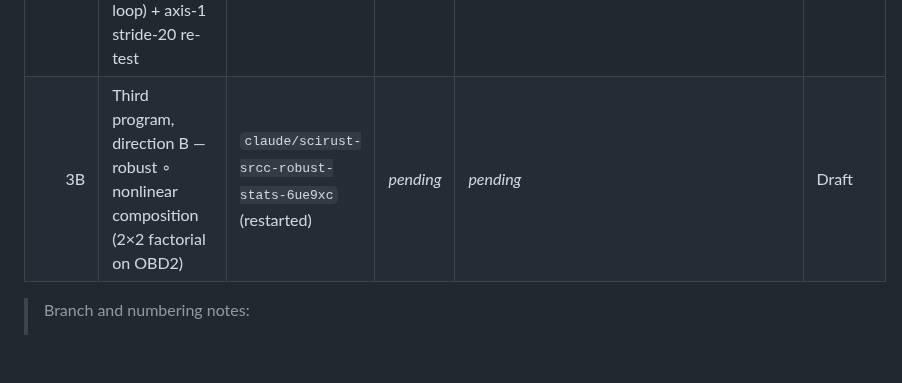
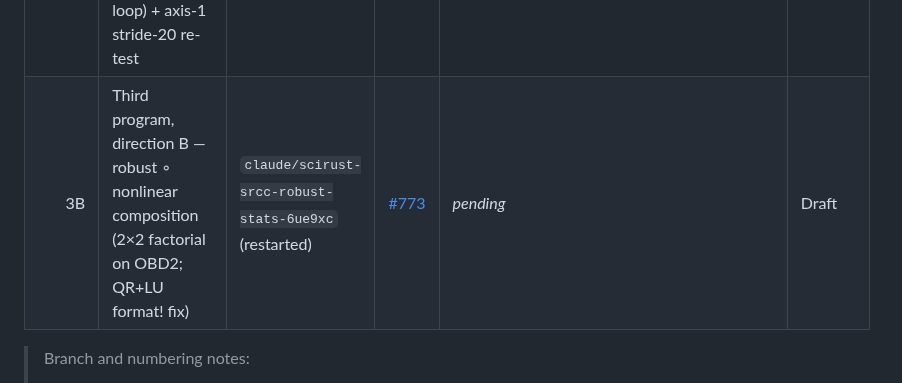
Before and after one commit to CHECKUPAUTO/scirust, a Markdown page: docs/research/SRCC_ROBUST_STRUCTURAL_INTELLIGENCE_PROGRAM.md, the part around the change. Drawn GitHub-style; blank space fills up the shorter version.

Commit message:
docs(research): record third-program direction B PR number (#773)
Claude-Session: https://claude.ai/code/session_01ARHPaSoapmbp22nf6RPTrG

```diff
--- a/docs/research/SRCC_ROBUST_STRUCTURAL_INTELLIGENCE_PROGRAM.md
+++ b/docs/research/SRCC_ROBUST_STRUCTURAL_INTELLIGENCE_PROGRAM.md
@@ -109,7 +109,7 @@ deployment from within a method crate.
 | A3 | Axis 3 — real native heavy-tailed contamination (OBD2 robust regression) | `claude/scirust-srcc-robust-stats-6ue9xc` (restarted) | [#766](https://github.com/Memorithm/scirust/pull/766) | `eaed8f61` | **Merged** |
 | A4 | Axis 4 — extended promotion gates (weighted composite, switching cost, shadow windows) | `claude/scirust-srcc-robust-stats-6ue9xc` (restarted) | [#767](https://github.com/Memorithm/scirust/pull/767) | `743fbb55` | **Merged** |
 | 3A | Third program, direction A — fast SPD solver (drop format! from cholesky O(n³) loop) + axis-1 stride-20 re-test | `claude/scirust-srcc-robust-stats-6ue9xc` (restarted) | [#769](https://github.com/Memorithm/scirust/pull/769) | `93bddafc` | **Merged** |
-| 3B | Third program, direction B — robust ∘ nonlinear composition (2×2 factorial on OBD2) | `claude/scirust-srcc-robust-stats-6ue9xc` (restarted) | _pending_ | _pending_ | Draft |
+| 3B | Third program, direction B — robust ∘ nonlinear composition (2×2 factorial on OBD2; QR+LU format! fix) | `claude/scirust-srcc-robust-stats-6ue9xc` (restarted) | [#773](https://github.com/Memorithm/scirust/pull/773) | _pending_ | Draft |
 
 > Branch and numbering notes:
 > - The program's suggested per-phase branches (`feat/stats-robust-descriptive`,
```
